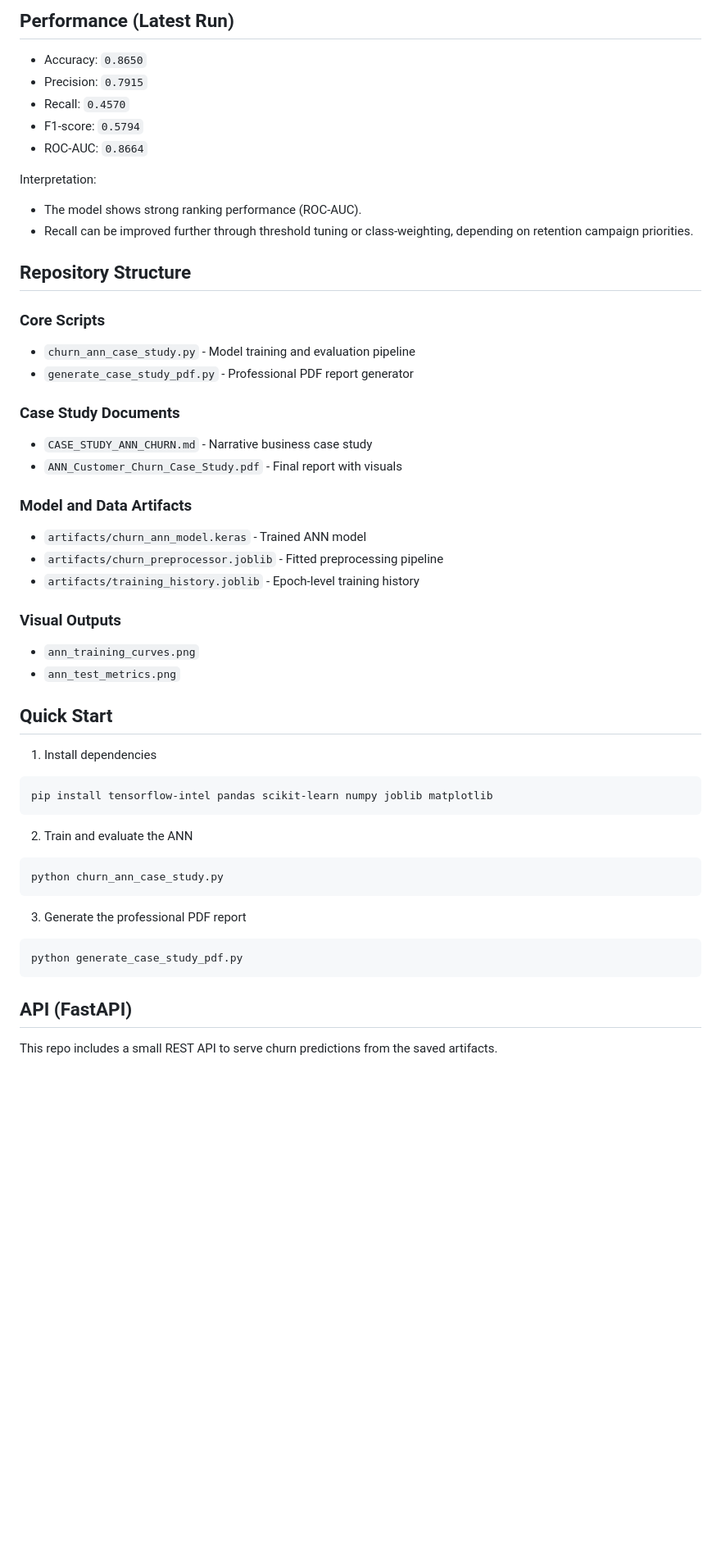
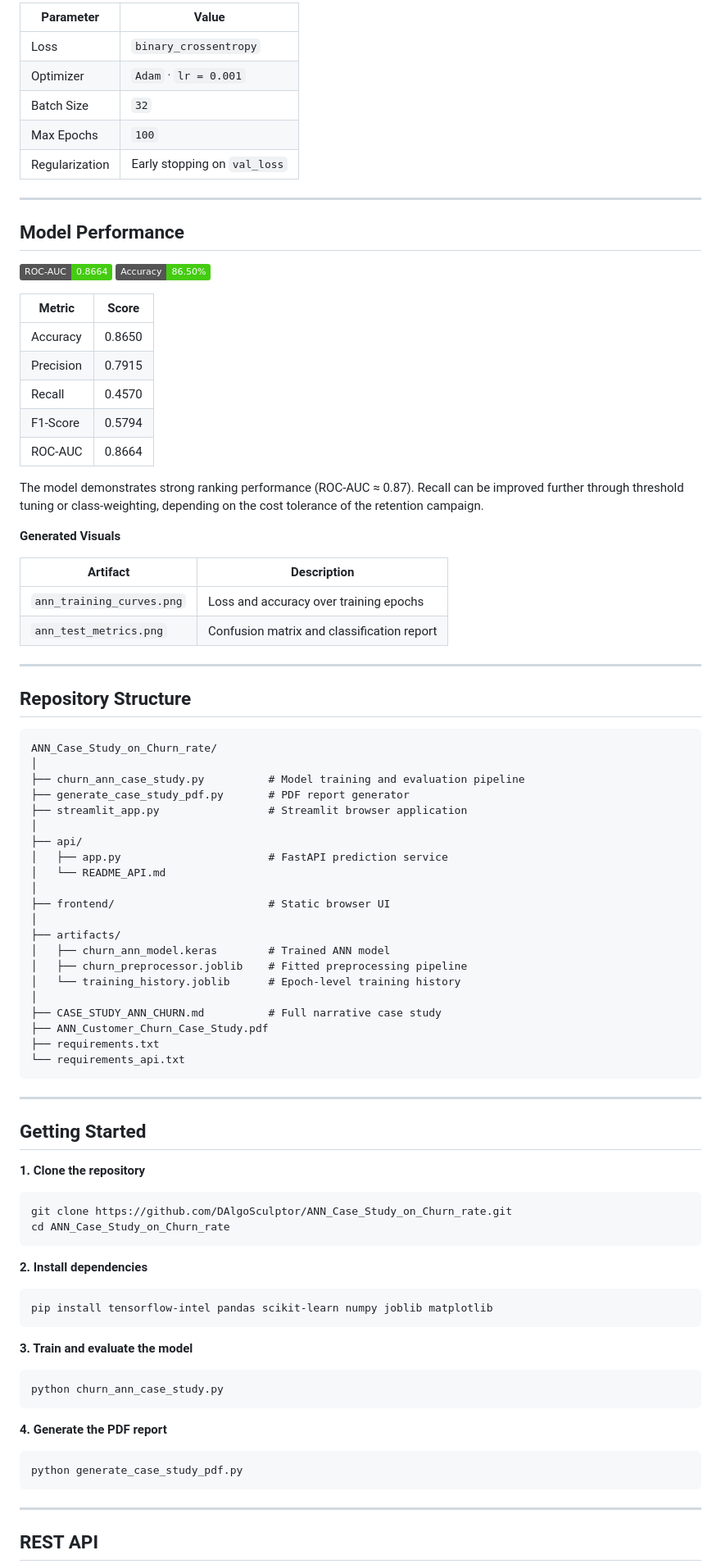
Before and after one commit to DAlgoSculptor/ANN_Case_Study_on_Churn_rate, a Markdown page: README.md, the part around one of its changes. Shown at 82% size. Rendered like a GitHub page; badges without logos; blank space fills up the shorter version.

````diff
--- a/README.md
+++ b/README.md
@@ -52,53 +79,94 @@ Identifier fields excluded from modeling:
 
-## Performance (Latest Run)
+| Parameter | Value |
+|---|---|
+| Loss | `binary_crossentropy` |
+| Optimizer | `Adam` · `lr = 0.001` |
+| Batch Size | `32` |
+| Max Epochs | `100` |
+| Regularization | Early stopping on `val_loss` |
 
-- Accuracy: `0.8650`
-- Precision: `0.7915`
-- Recall: `0.4570`
-- F1-score: `0.5794`
-- ROC-AUC: `0.8664`
+---
 
-Interpretation:
-- The model shows strong ranking performance (ROC-AUC).
-- Recall can be improved further through threshold tuning or class-weighting, depending on retention campaign priorities.
+## Model Performance
+
+![ROC-AUC](https://img.shields.io/badge/ROC--AUC-0.8664-brightgreen)
+![Accuracy](https://img.shields.io/badge/Accuracy-86.50%25-brightgreen)
+
+| Metric | Score |
+|---|---|
+| Accuracy | 0.8650 |
+| Precision | 0.7915 |
+| Recall | 0.4570 |
+| F1-Score | 0.5794 |
+| ROC-AUC | 0.8664 |
+
+The model demonstrates strong ranking performance (ROC-AUC ≈ 0.87). Recall can be improved further through threshold tuning or class-weighting, depending on the cost tolerance of the retention campaign.
+
+**Generated Visuals**
+
+| Artifact | Description |
+|---|---|
+| `ann_training_curves.png` | Loss and accuracy over training epochs |
+| `ann_test_metrics.png` | Confusion matrix and classification report |
+
+---
 
 ## Repository Structure
 
-### Core Scripts
-- `churn_ann_case_study.py` - Model training and evaluation pipeline
-- `generate_case_study_pdf.py` - Professional PDF report generator
+```
+ANN_Case_Study_on_Churn_rate/
+│
+├── churn_ann_case_study.py          # Model training and evaluation pipeline
+├── generate_case_study_pdf.py       # PDF report generator
+├── streamlit_app.py                 # Streamlit browser application
+│
+├── api/
+│   ├── app.py                       # FastAPI prediction service
+│   └── README_API.md
+│
+├── frontend/                        # Static browser UI
+│
+├── artifacts/
+│   ├── churn_ann_model.keras        # Trained ANN model
+│   ├── churn_preprocessor.joblib    # Fitted preprocessing pipeline
+│   └── training_history.joblib      # Epoch-level training history
+│
+├── CASE_STUDY_ANN_CHURN.md          # Full narrative case study
+├── ANN_Customer_Churn_Case_Study.pdf
+├── requirements.txt
+└── requirements_api.txt
+```
 
-### Case Study Documents
-- `CASE_STUDY_ANN_CHURN.md` - Narrative business case study
-- `ANN_Customer_Churn_Case_Study.pdf` - Final report with visuals
+---
 
-### Model and Data Artifacts
-- `artifacts/churn_ann_model.keras` - Trained ANN model
-- `artifacts/churn_preprocessor.joblib` - Fitted preprocessing pipeline
-- `artifacts/training_history.joblib` - Epoch-level training history
+## Getting Started
 
-### Visual Outputs
-- `ann_training_curves.png`
-- `ann_test_metrics.png`
+**1. Clone the repository**
 
-## Quick Start
+```bash
+git clone https://github.com/DAlgoSculptor/ANN_Case_Study_on_Churn_rate.git
+cd ANN_Case_Study_on_Churn_rate
+```
 
-1) Install dependencies
+**2. Install dependencies**
+
 ```bash
 pip install tensorflow-intel pandas scikit-learn numpy joblib matplotlib
 ```
 
-2) Train and evaluate the ANN
+**3. Train and evaluate the model**
+
 ```bash
 python churn_ann_case_study.py
 ```
 
-3) Generate the professional PDF report
+**4. Generate the PDF report**
+
 ```bash
 python generate_case_study_pdf.py
 ```
 
-## API (FastAPI)
+---
 
-This repo includes a small REST API to serve churn predictions from the saved artifacts.
+## REST API
 
````
Also changed, not shown: other parts of README.md (+113 -71 lines).
